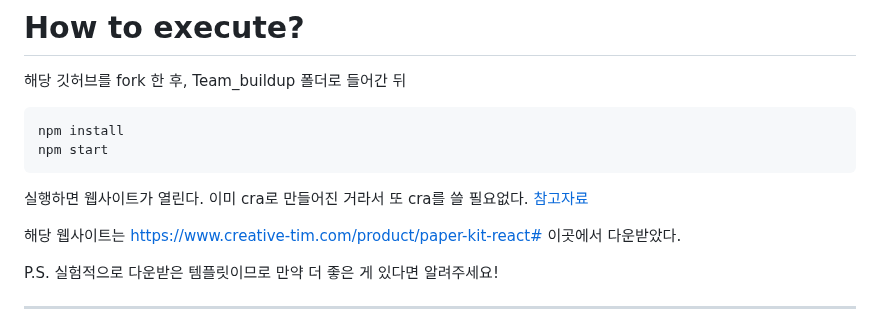
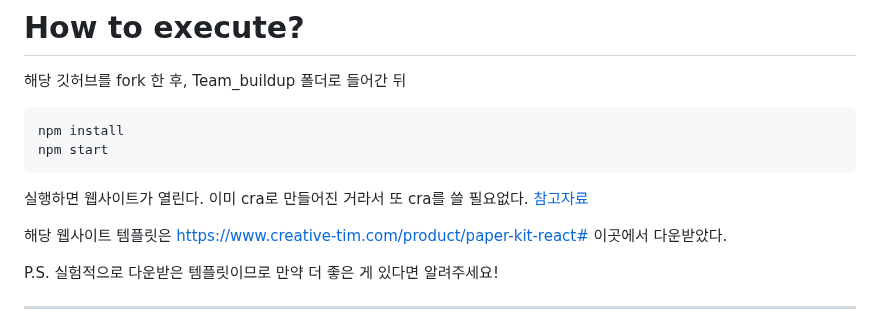
Before and after one commit to jwn0-0/AWP_FE1, a Markdown page: README.md, the part around the change. GitHub-like rendering.

Commit message:
Modify word in README.md

```diff
--- a/README.md
+++ b/README.md
@@ -14,7 +14,7 @@ npm start
 실행하면 웹사이트가 열린다. 이미 cra로 만들어진 거라서 또 cra를 쓸 필요없다.
 [참고자료](https://demos.creative-tim.com/paper-kit-react/#/documentation/introduction)
 
-해당 웹사이트는 https://www.creative-tim.com/product/paper-kit-react#
+해당 웹사이트 템플릿은 https://www.creative-tim.com/product/paper-kit-react#
 이곳에서 다운받았다.
 
 P.S. 실험적으로 다운받은 템플릿이므로 만약 더 좋은 게 있다면 알려주세요!
```
